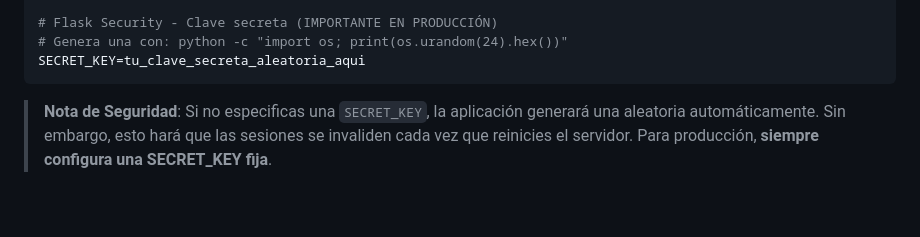
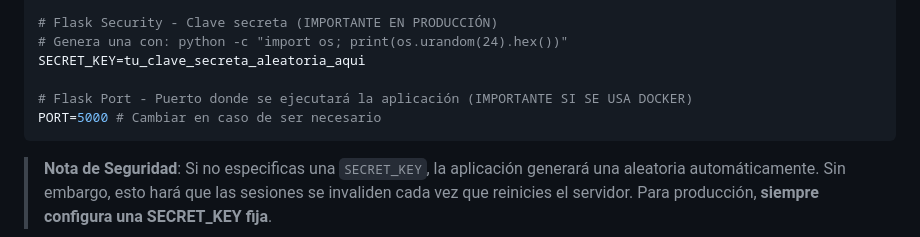
Before and after one commit to IdkBemja/zaino-web, a Markdown page: README.MD, the part around the change. GitHub-like rendering; blank space fills up the shorter version.

````diff
--- a/README.MD
+++ b/README.MD
@@ -177,6 +177,9 @@ WEATHERCLOUD_DEVICEID=ID_DE_TU_ESTACION
 # Flask Security - Clave secreta (IMPORTANTE EN PRODUCCIÓN)
 # Genera una con: python -c "import os; print(os.urandom(24).hex())"
 SECRET_KEY=tu_clave_secreta_aleatoria_aqui
+
+# Flask Port - Puerto donde se ejecutará la aplicación (IMPORTANTE SI SE USA DOCKER)
+PORT=5000 # Cambiar en caso de ser necesario
 ```
 
 > **Nota de Seguridad**: Si no especificas una `SECRET_KEY`, la aplicación generará una aleatoria automáticamente. Sin embargo, esto hará que las sesiones se invaliden cada vez que reinicies el servidor. Para producción, **siempre configura una SECRET_KEY fija**.
````
